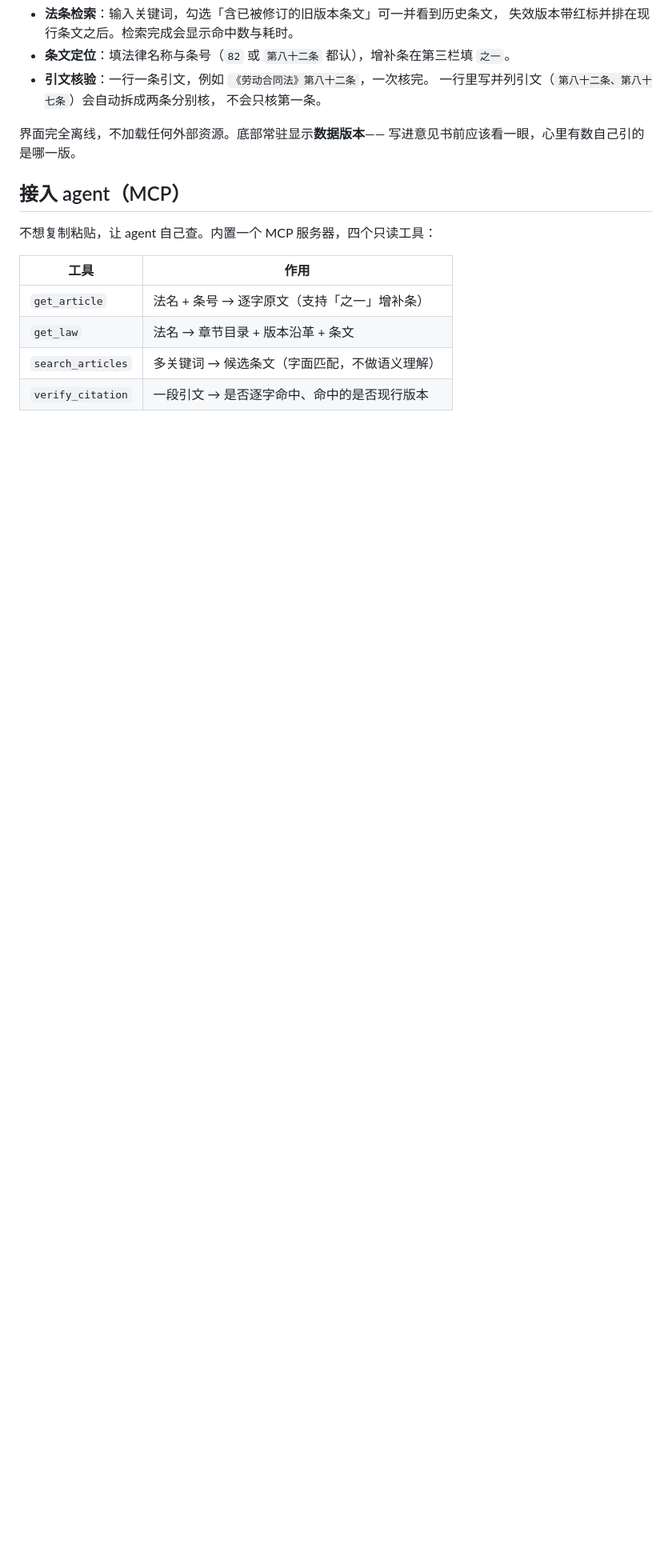
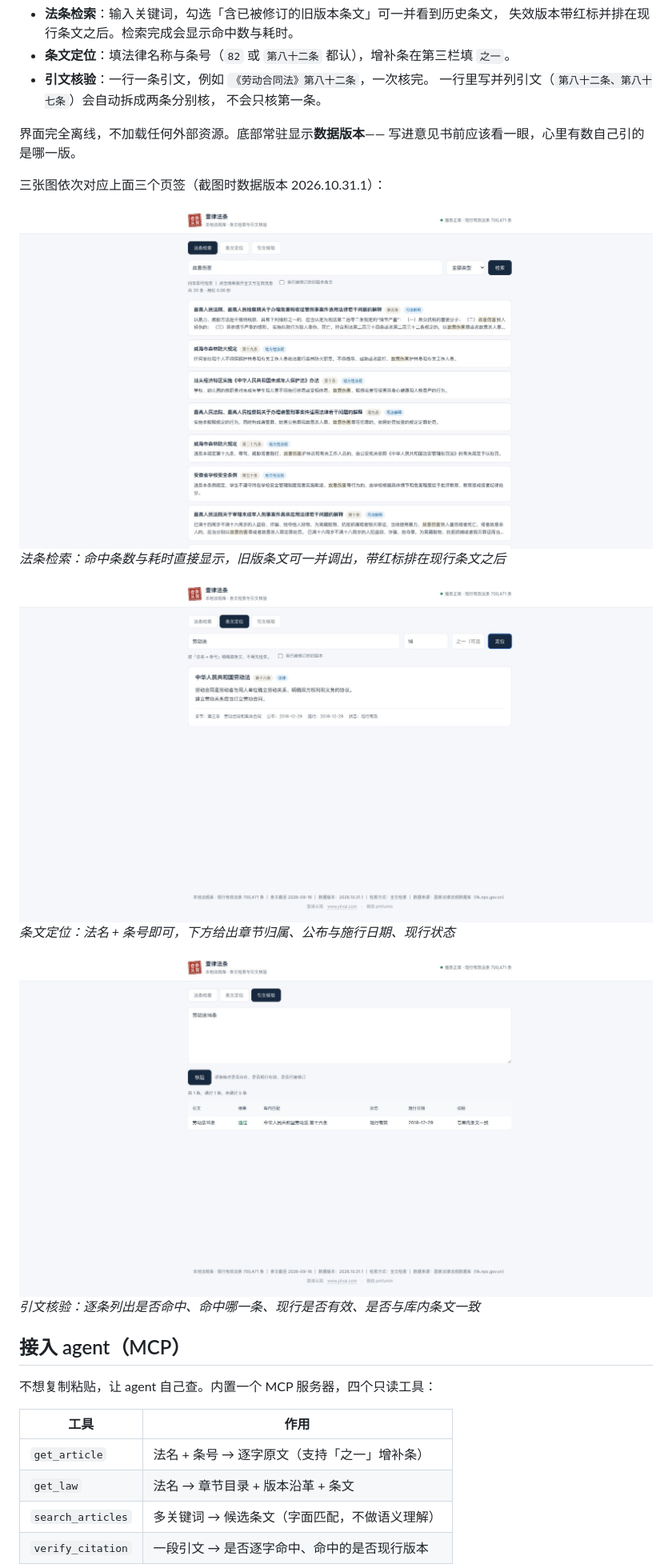
Before and after one commit to tlgzs/china-law-search, a Markdown page: README.md, the part around the change. Shown at 80% size. Drawn GitHub-style; pictures changed too: docs/images/01-search.jpg (added), docs/images/02-lookup.jpg (added), docs/images/03-verify.jpg (added); blank space fills up the shorter version.

```diff
--- a/README.md
+++ b/README.md
@@ -186,6 +186,20 @@ python3 tools/fetch_data.py --repo tlgzs/china-law-search
 
 界面完全离线，不加载任何外部资源。底部常驻显示**数据版本**——
 写进意见书前应该看一眼，心里有数自己引的是哪一版。
+
+三张图依次对应上面三个页签（截图时数据版本 2026.10.31.1）：
+
+<img src="docs/images/01-search.jpg" width="880" alt="法条检索：命中 20 条，耗时 0.06 秒">
+
+*法条检索：命中条数与耗时直接显示，旧版条文可一并调出，带红标排在现行条文之后*
+
+<img src="docs/images/02-lookup.jpg" width="880" alt="条文定位：法名加条号直取逐字原文">
+
+*条文定位：法名 + 条号即可，下方给出章节归属、公布与施行日期、现行状态*
+
+<img src="docs/images/03-verify.jpg" width="880" alt="引文核验：一次核多条引文是否命中现行版本">
+
+*引文核验：逐条列出是否命中、命中哪一条、现行是否有效、是否与库内条文一致*
 
 ## 接入 agent（MCP）
 
```
Also changed, not shown: CHANGELOG.md (+6 -0 lines), INSTALL.md (+1 -1 lines), 4 other files.
